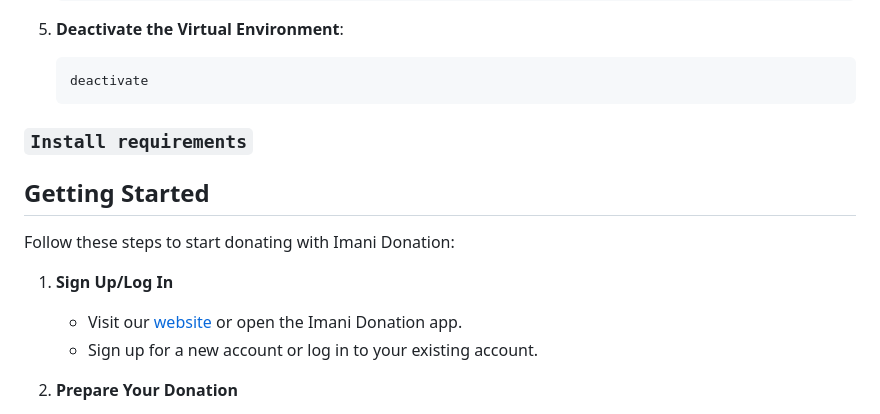
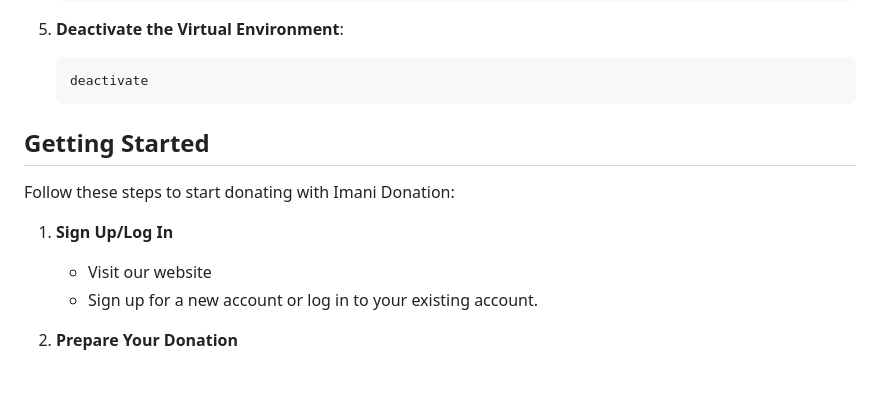
Before and after one commit to alvinkerebei/Imani_Donations, a Markdown page: README.md, the part around the change. Rendered like a GitHub page; blank space fills up the shorter version.

````diff
--- a/README.md
+++ b/README.md
@@ -57,14 +57,13 @@ You can download the PickUpMtaani app from the following links:
     deactivate
     ```
 
-###  `Install requirements`
 
 ## Getting Started
 
 Follow these steps to start donating with Imani Donation:
 
 1. **Sign Up/Log In**
-    - Visit our [website](https://www.imanidonation.org) or open the Imani Donation app.
+    - Visit our website
     - Sign up for a new account or log in to your existing account.
 
 2. **Prepare Your Donation**
````
